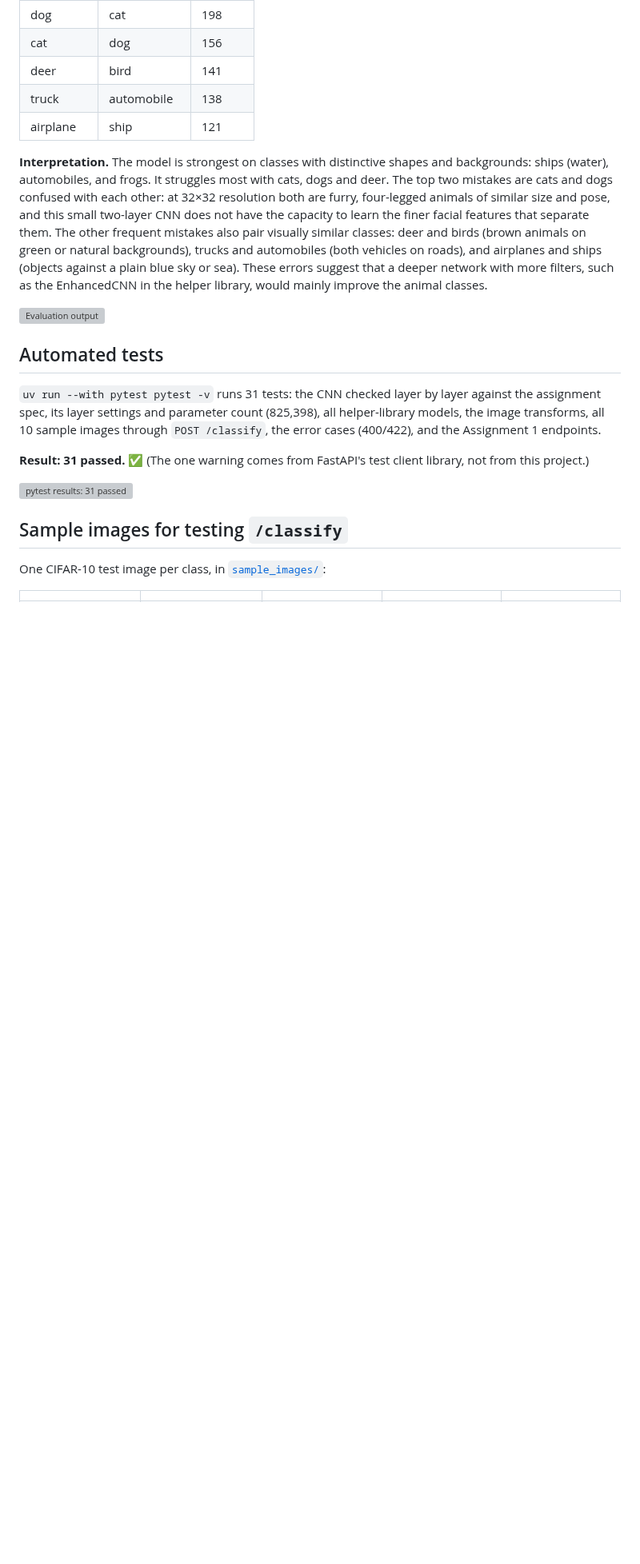
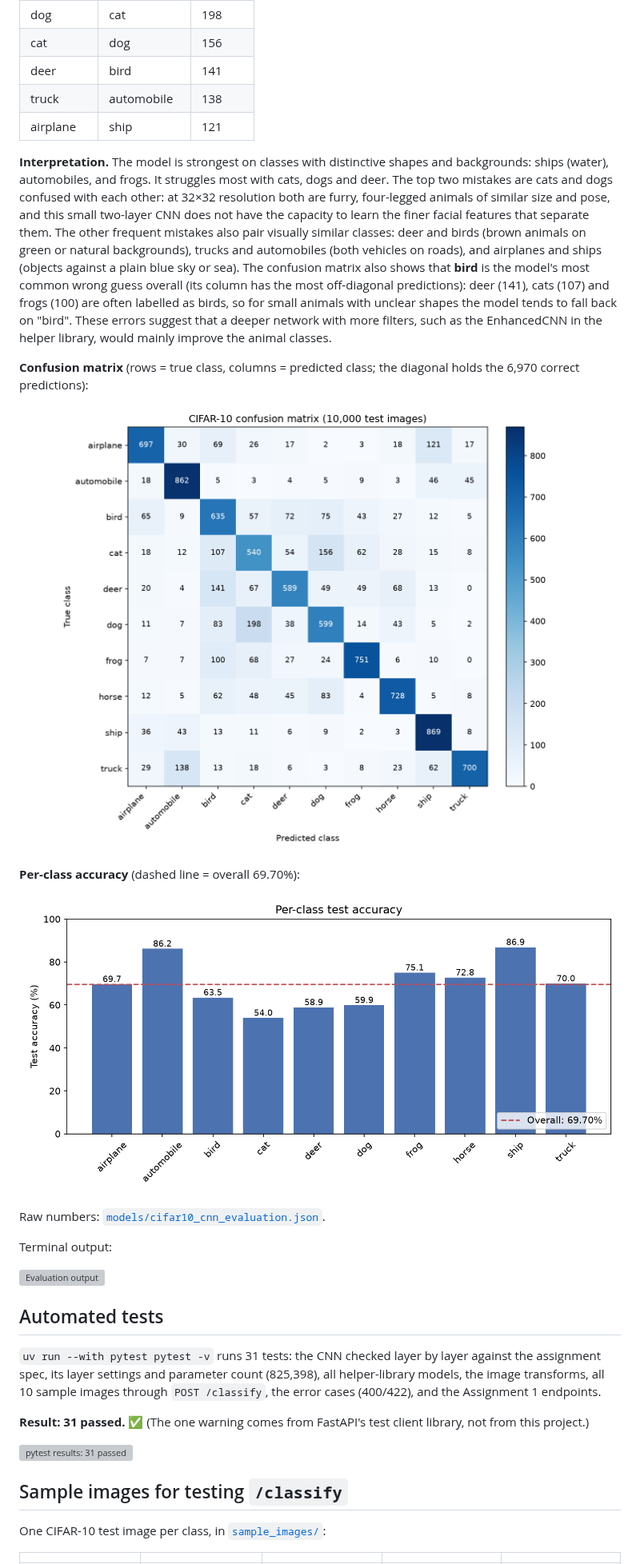
Before and after one commit to aqibrahim/sps_genai, a Markdown page: docs/ASSIGNMENT_2.md, the part around the change. Shown at 80% size. Rendered like a GitHub page; pictures changed too: docs/screenshots/confusion_matrix.png (added), docs/screenshots/per_class_accuracy.png (added); blank space fills up the shorter version; grey boxes are pictures that could not be loaded.

```diff
--- a/docs/ASSIGNMENT_2.md
+++ b/docs/ASSIGNMENT_2.md
@@ -87,7 +87,19 @@ From `uv run --with matplotlib python evaluate_cifar10.py`, using the trained mo
 | truck | automobile | 138 |
 | airplane | ship | 121 |
 
-**Interpretation.** The model is strongest on classes with distinctive shapes and backgrounds: ships (water), automobiles, and frogs. It struggles most with cats, dogs and deer. The top two mistakes are cats and dogs confused with each other: at 32×32 resolution both are furry, four-legged animals of similar size and pose, and this small two-layer CNN does not have the capacity to learn the finer facial features that separate them. The other frequent mistakes also pair visually similar classes: deer and birds (brown animals on green or natural backgrounds), trucks and automobiles (both vehicles on roads), and airplanes and ships (objects against a plain blue sky or sea). These errors suggest that a deeper network with more filters, such as the EnhancedCNN in the helper library, would mainly improve the animal classes.
+**Interpretation.** The model is strongest on classes with distinctive shapes and backgrounds: ships (water), automobiles, and frogs. It struggles most with cats, dogs and deer. The top two mistakes are cats and dogs confused with each other: at 32×32 resolution both are furry, four-legged animals of similar size and pose, and this small two-layer CNN does not have the capacity to learn the finer facial features that separate them. The other frequent mistakes also pair visually similar classes: deer and birds (brown animals on green or natural backgrounds), trucks and automobiles (both vehicles on roads), and airplanes and ships (objects against a plain blue sky or sea). The confusion matrix also shows that **bird** is the model's most common wrong guess overall (its column has the most off-diagonal predictions): deer (141), cats (107) and frogs (100) are often labelled as birds, so for small animals with unclear shapes the model tends to fall back on "bird". These errors suggest that a deeper network with more filters, such as the EnhancedCNN in the helper library, would mainly improve the animal classes.
+
+**Confusion matrix** (rows = true class, columns = predicted class; the diagonal holds the 6,970 correct predictions):
+
+![Confusion matrix](screenshots/confusion_matrix.png)
+
+**Per-class accuracy** (dashed line = overall 69.70%):
+
+![Per-class accuracy](screenshots/per_class_accuracy.png)
+
+Raw numbers: [`models/cifar10_cnn_evaluation.json`](../models/cifar10_cnn_evaluation.json).
+
+Terminal output:
 
 ![Evaluation output](screenshots/evaluation_output.png)
 
```
Also changed, not shown: README.md (+2 -0 lines), 1 other file.
